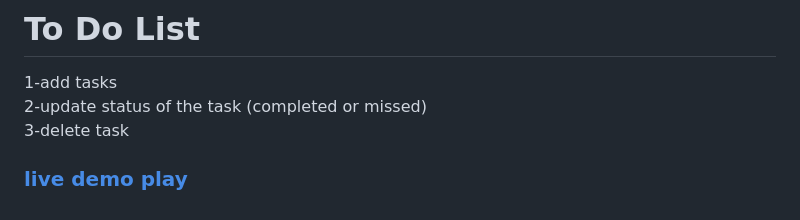
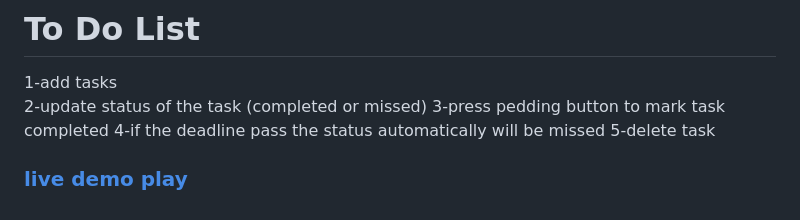
Before and after one commit to EmanEldeeb/JavaScript-tasks, a Markdown page: README.md, the part around the change. Drawn GitHub-style.

```diff
--- a/README.md
+++ b/README.md
@@ -51,5 +51,7 @@ simple-mid js projects
 # To Do List
   1-add tasks
   2-update status of the task (completed or missed)
-  3-delete task
+  3-press pedding button to mark task completed
+  4-if the deadline pass the status automatically will be missed
+  5-delete task
   ### [live demo play](https://emaneldeeb.github.io/JavaScript-tasks/To-do-list/index.html)
```
